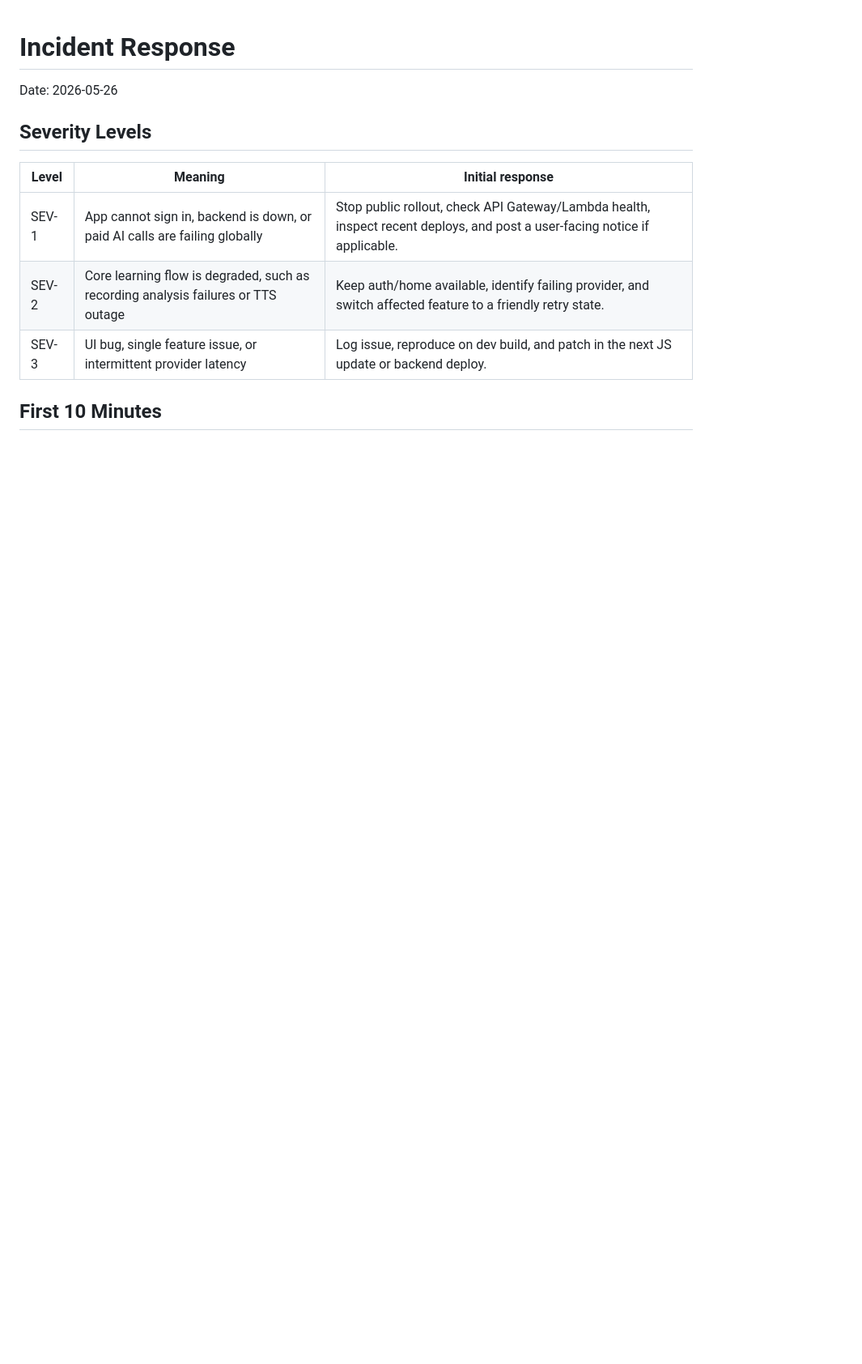
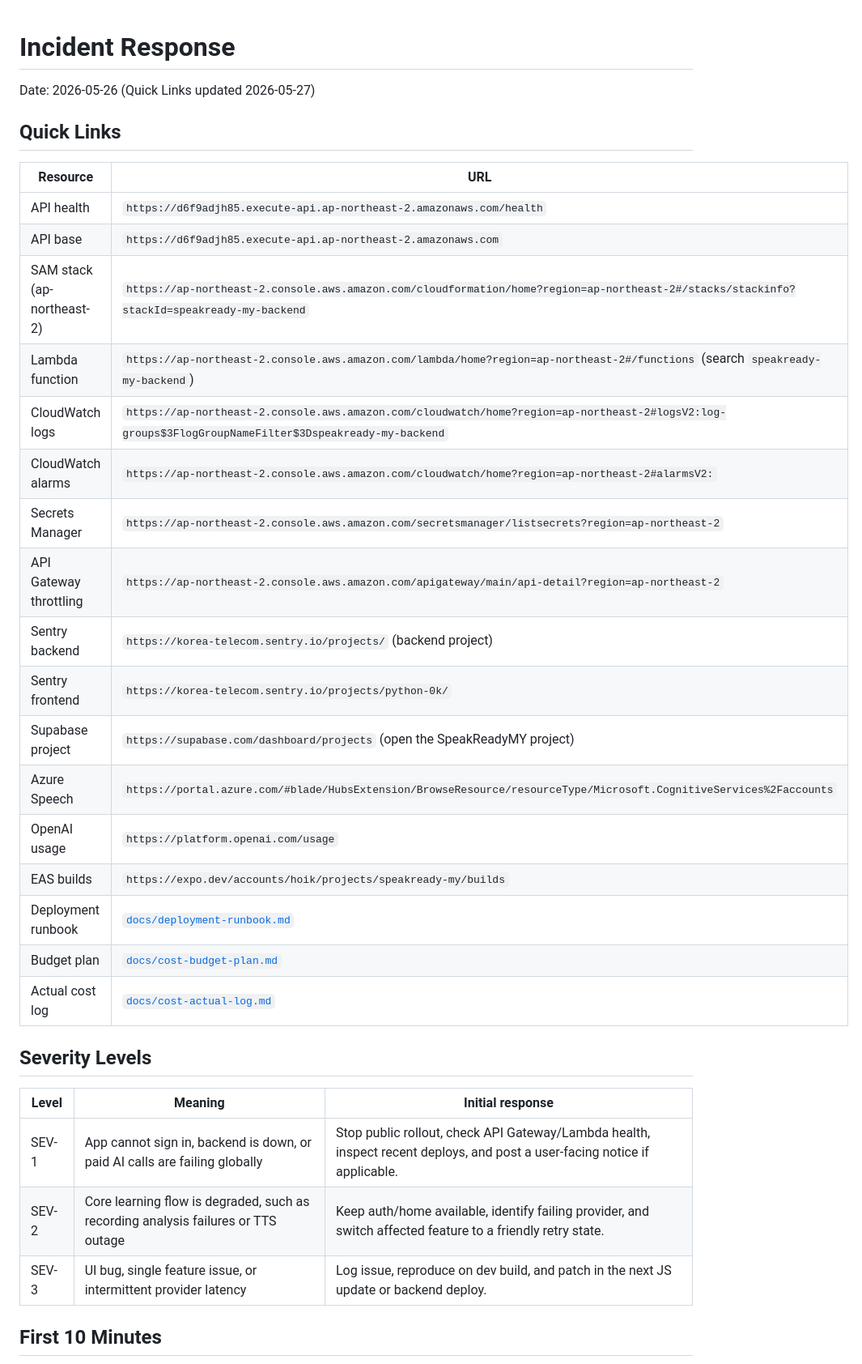
Before and after one commit to HoikNa/english-study, a Markdown page: docs/incident-response.md, the part around the change. Shown at 81% size. GitHub-like rendering; blank space fills up the shorter version.

Commit message:
docs: Stage 6 마무리 - 런북 Quick Links 추가 및 side-load 모드 확정
- incident-response.md: API health, CloudWatch, Secrets Manager, API
  Gateway, Sentry, Supabase, Azure, OpenAI, EAS, runbook/cost 문서로
  바로 점프할 수 있는 Quick Links 블록을 최상단에 추가
- production-checklist.md:
  - Nice Before Beta: "status page or runbook link" ✅ 처리
  - Stage 6 Entry "Cost sanity" 행에 side-load 기준 트래킹 설명 추가
  - Required Before Public Beta 항목 중 CORS/스토어 식별자/스토어 프
    라이버시 3건을 ⊘ Deferred로 변경 (Play Store 제출 없음, 웹 호
    스팅 없음 결정에 따라)
  - Current Decision을 personal side-load 모드 기준 "Stage 6 effecti
    vely complete"로 갱신
  - 2026-05-27 Progress에 런북 Quick Links, side-load scope 결정 항
    목 기록

```diff
--- a/docs/incident-response.md
+++ b/docs/incident-response.md
@@ -1,6 +1,28 @@
 # Incident Response
 
-Date: 2026-05-26
+Date: 2026-05-26 (Quick Links updated 2026-05-27)
+
+## Quick Links
+
+| Resource | URL |
+| --- | --- |
+| API health | `https://d6f9adjh85.execute-api.ap-northeast-2.amazonaws.com/health` |
+| API base | `https://d6f9adjh85.execute-api.ap-northeast-2.amazonaws.com` |
+| SAM stack (ap-northeast-2) | `https://ap-northeast-2.console.aws.amazon.com/cloudformation/home?region=ap-northeast-2#/stacks/stackinfo?stackId=speakready-my-backend` |
+| Lambda function | `https://ap-northeast-2.console.aws.amazon.com/lambda/home?region=ap-northeast-2#/functions` (search `speakready-my-backend`) |
+| CloudWatch logs | `https://ap-northeast-2.console.aws.amazon.com/cloudwatch/home?region=ap-northeast-2#logsV2:log-groups$3FlogGroupNameFilter$3Dspeakready-my-backend` |
+| CloudWatch alarms | `https://ap-northeast-2.console.aws.amazon.com/cloudwatch/home?region=ap-northeast-2#alarmsV2:` |
+| Secrets Manager | `https://ap-northeast-2.console.aws.amazon.com/secretsmanager/listsecrets?region=ap-northeast-2` |
+| API Gateway throttling | `https://ap-northeast-2.console.aws.amazon.com/apigateway/main/api-detail?region=ap-northeast-2` |
+| Sentry backend | `https://korea-telecom.sentry.io/projects/` (backend project) |
+| Sentry frontend | `https://korea-telecom.sentry.io/projects/python-0k/` |
+| Supabase project | `https://supabase.com/dashboard/projects` (open the SpeakReadyMY project) |
+| Azure Speech | `https://portal.azure.com/#blade/HubsExtension/BrowseResource/resourceType/Microsoft.CognitiveServices%2Faccounts` |
+| OpenAI usage | `https://platform.openai.com/usage` |
+| EAS builds | `https://expo.dev/accounts/hoik/projects/speakready-my/builds` |
+| Deployment runbook | [`docs/deployment-runbook.md`](deployment-runbook.md) |
+| Budget plan | [`docs/cost-budget-plan.md`](cost-budget-plan.md) |
+| Actual cost log | [`docs/cost-actual-log.md`](cost-actual-log.md) |
 
 ## Severity Levels
 
```
Also changed, not shown: docs/production-checklist.md (+8 -6 lines).
